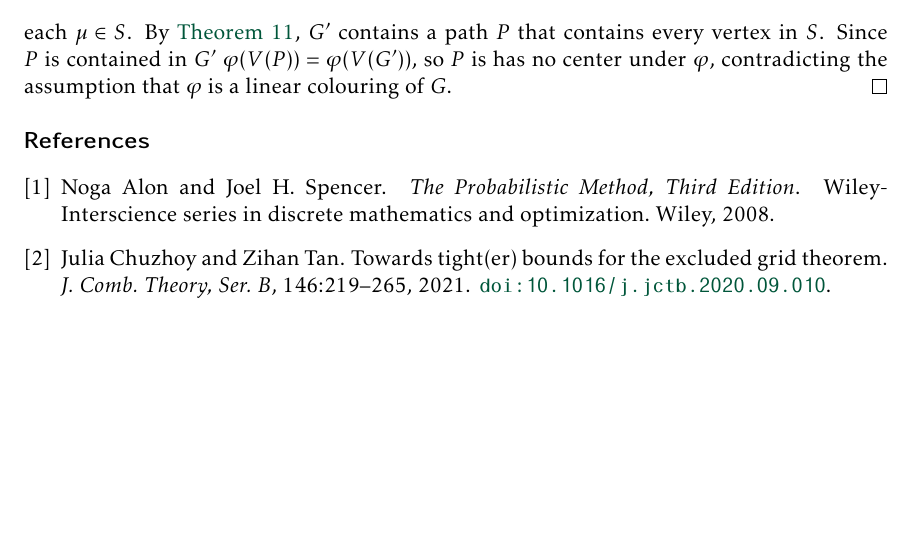
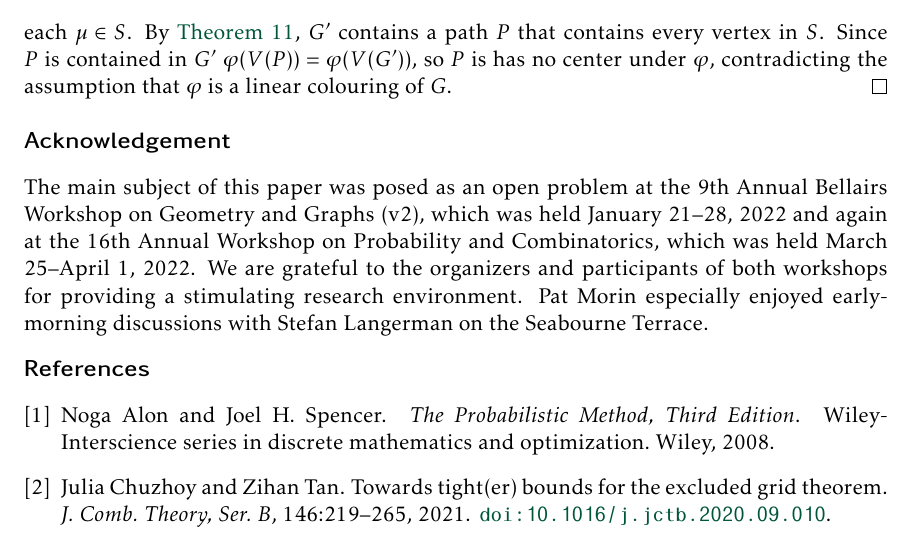
Before and after one commit to patmorin/lin-vs-cen, a LaTeX document (lin-vs-cen.tex): part of page 12 of 14, cut so that both start at the same text, the shorter picture padded with empty space. Compiled offline with pdfLaTeX.

Commit message:
Readded the ack

```diff
--- a/lin-vs-cen.tex
+++ b/lin-vs-cen.tex
@@ -535,10 +535,10 @@ We now have all the pieces needed to complete our lower bound on the linear chro
 \end{proof}
 
 
-% \section*{Acknowledgement}
-%
-% The main subject of this paper was posed as an open problem at the 9th Annual Bellairs Workshop on Geometry and Graphs (v2), which was held January 21--28, 2022 and again at the 16th Annual Workshop on Probability and Combinatorics, which was held March 25--April 1, 2022. We are grateful to the organizers and participants of both workshops for providing a stimulating research environment.
-% Pat~Morin especially enjoyed early-morning discussions with Stefan~Langerman on the Seabourne Terrace.
+\section*{Acknowledgement}
+
+The main subject of this paper was posed as an open problem at the 9th Annual Bellairs Workshop on Geometry and Graphs (v2), which was held January 21--28, 2022 and again at the 16th Annual Workshop on Probability and Combinatorics, which was held March 25--April 1, 2022. We are grateful to the organizers and participants of both workshops for providing a stimulating research environment.
+Pat~Morin especially enjoyed early-morning discussions with Stefan~Langerman on the Seabourne Terrace.
 
 
 \bibliographystyle{plainurlnat}
```
